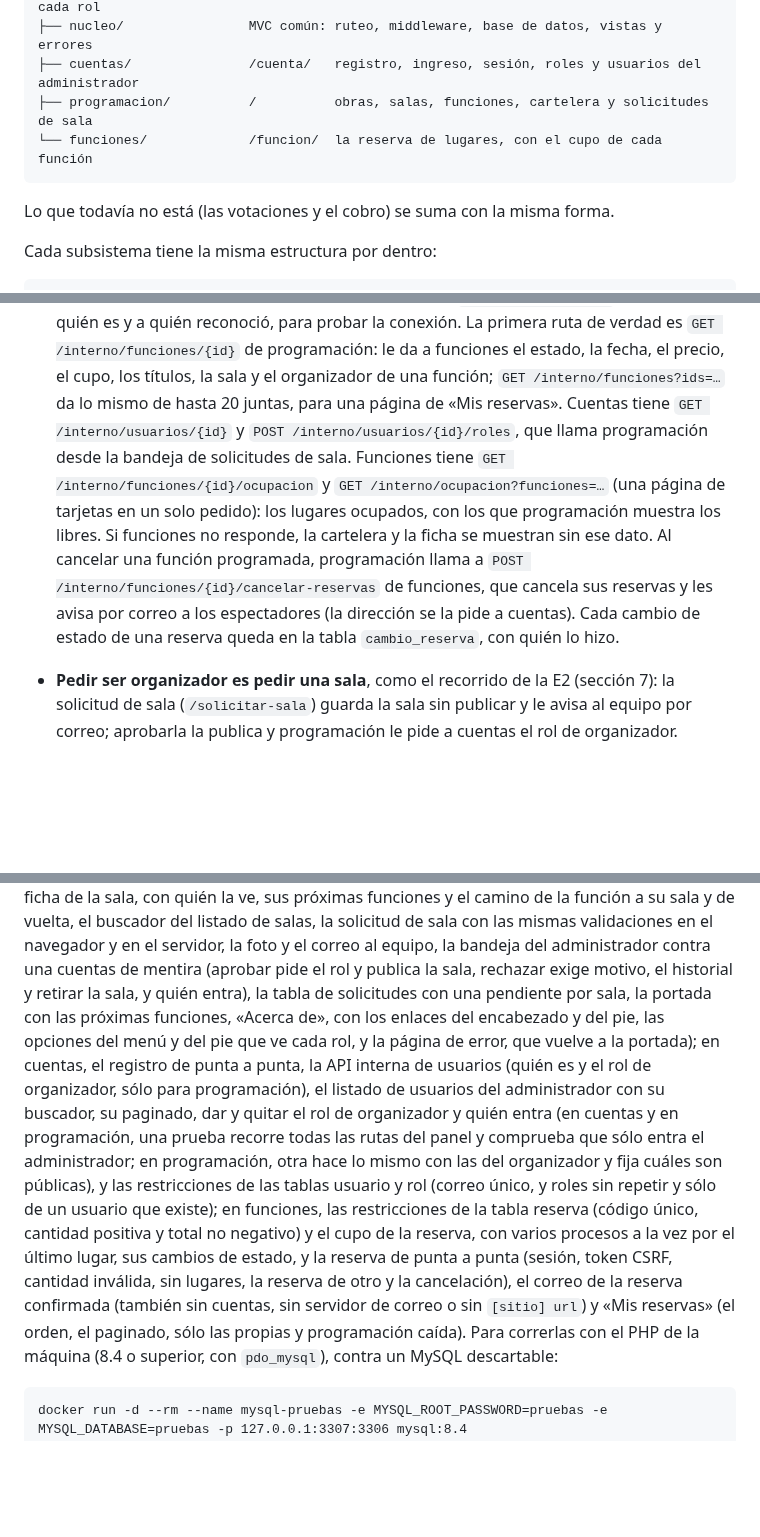
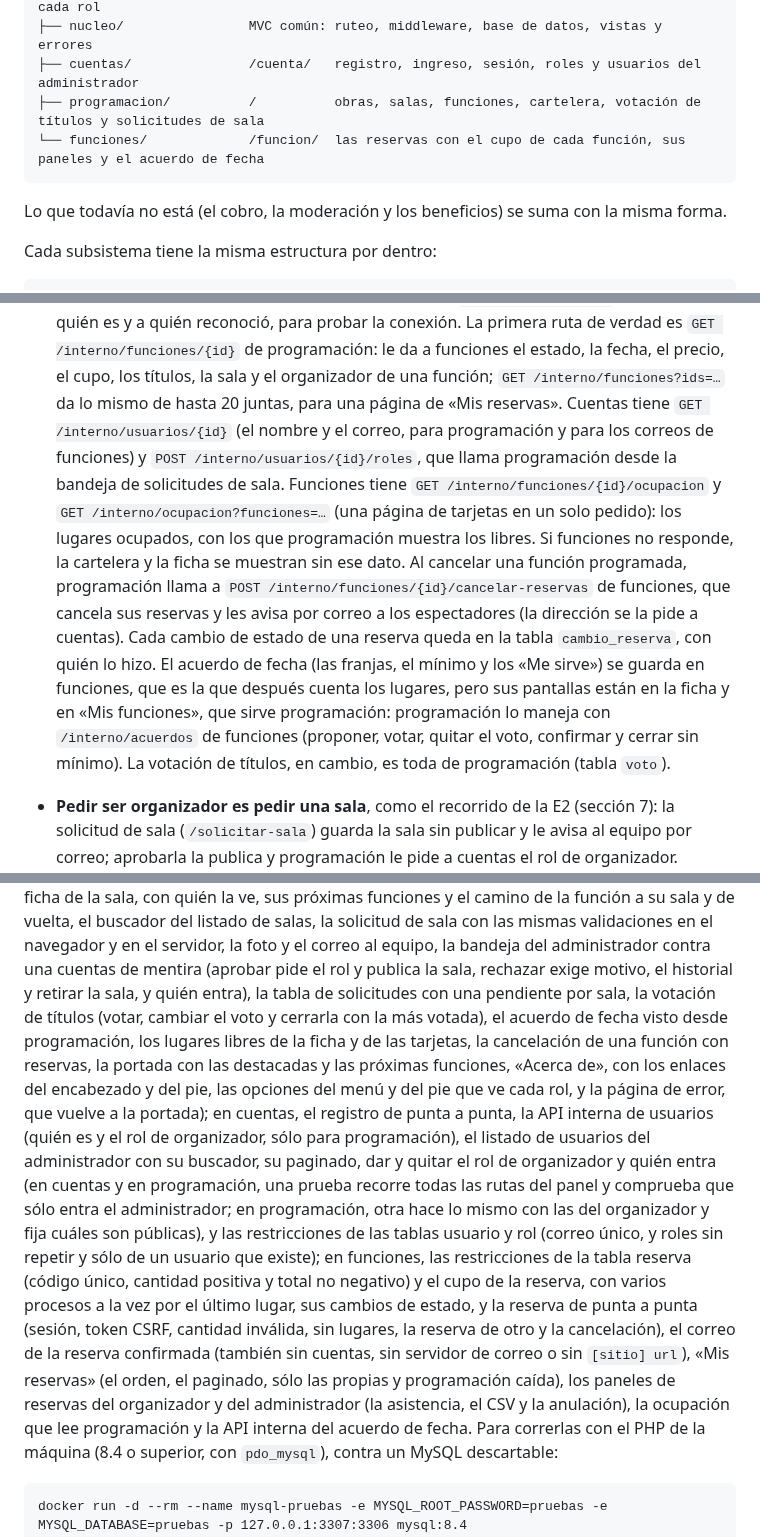
Before and after one commit to cerberus-paw/backend-indiecinema, a Markdown page: README.md, 3 parts joined by grey strips. Drawn GitHub-style; blank space fills up the shorter version.

Commit message:
docs: el README y seguridad.md al día con lo que va de la entrega 4 (IC-445)

````diff
--- a/README.md
+++ b/README.md
@@ -45,11 +45,11 @@ backend-indiecinema/
 ├── docs/guion-de-prueba.md  el recorrido de punta a punta en el sitio publicado, con cada rol
 ├── nucleo/                MVC común: ruteo, middleware, base de datos, vistas y errores
 ├── cuentas/               /cuenta/   registro, ingreso, sesión, roles y usuarios del administrador
-├── programacion/          /          obras, salas, funciones, cartelera y solicitudes de sala
-└── funciones/             /funcion/  la reserva de lugares, con el cupo de cada función
+├── programacion/          /          obras, salas, funciones, cartelera, votación de títulos y solicitudes de sala
+└── funciones/             /funcion/  las reservas con el cupo de cada función, sus paneles y el acuerdo de fecha
 ```
 
-Lo que todavía no está (las votaciones y el cobro) se suma con la misma forma.
+Lo que todavía no está (el cobro, la moderación y los beneficios) se suma con la misma forma.
 
 Cada subsistema tiene la misma estructura por dentro:
 
@@ -197,8 +197,9 @@ todo el sitio se vea igual aunque lo sirvan subsistemas distintos.
   estado, la fecha, el precio, el cupo, los títulos, la sala y el organizador de una función;
   `GET /interno/funciones?ids=…` da lo mismo de hasta 20 juntas, para una página de «Mis
   reservas».
-  Cuentas tiene `GET /interno/usuarios/{id}` y `POST /interno/usuarios/{id}/roles`, que llama
-  programación desde la bandeja de solicitudes de sala.
+  Cuentas tiene `GET /interno/usuarios/{id}` (el nombre y el correo, para programación y para los
+  correos de funciones) y `POST /interno/usuarios/{id}/roles`, que llama programación desde la
+  bandeja de solicitudes de sala.
   Funciones tiene `GET /interno/funciones/{id}/ocupacion` y `GET /interno/ocupacion?funciones=…`
   (una página de tarjetas en un solo pedido): los lugares ocupados, con los que programación
   muestra los libres. Si funciones no responde, la cartelera y la ficha se muestran sin ese dato.
@@ -206,6 +207,11 @@ todo el sitio se vea igual aunque lo sirvan subsistemas distintos.
   /interno/funciones/{id}/cancelar-reservas` de funciones, que cancela sus reservas y les avisa por
   correo a los espectadores (la dirección se la pide a cuentas). Cada cambio de estado de una
   reserva queda en la tabla `cambio_reserva`, con quién lo hizo.
+  El acuerdo de fecha (las franjas, el mínimo y los «Me sirve») se guarda en funciones, que es
+  la que después cuenta los lugares, pero sus pantallas están en la ficha y en «Mis funciones»,
+  que sirve programación: programación lo maneja con `/interno/acuerdos` de funciones (proponer,
+  votar, quitar el voto, confirmar y cerrar sin mínimo). La votación de títulos, en cambio, es
+  toda de programación (tabla `voto`).
 - **Pedir ser organizador es pedir una sala**, como el recorrido de la E2 (sección 7): la
   solicitud de sala (`/solicitar-sala`) guarda la sala sin publicar y le avisa al equipo por
   correo; aprobarla la publica y programación le pide a cuentas el rol de organizador. Primero el
@@ -565,8 +570,10 @@ la ve, sus próximas funciones y el camino de la función a su sala y de vuelta,
 listado de salas, la solicitud de sala con las mismas validaciones en el navegador y en el
 servidor, la foto y el correo al equipo, la bandeja del administrador contra una cuentas de
 mentira (aprobar pide el rol y publica la sala, rechazar exige motivo, el historial y retirar la
-sala, y quién entra), la tabla de solicitudes con una pendiente por sala, la portada
-con las próximas funciones, «Acerca de», con los enlaces del encabezado y del pie, las opciones del
+sala, y quién entra), la tabla de solicitudes con una pendiente por sala, la votación de títulos
+(votar, cambiar el voto y cerrarla con la más votada), el acuerdo de fecha visto desde
+programación, los lugares libres de la ficha y de las tarjetas, la cancelación de una función con
+reservas, la portada con las destacadas y las próximas funciones, «Acerca de», con los enlaces del encabezado y del pie, las opciones del
 menú y del pie que ve cada rol, y la página de error, que vuelve a la portada); en cuentas, el
 registro de punta a punta, la API interna de usuarios (quién es y el rol de organizador, sólo para
 programación), el listado de usuarios del administrador con su buscador, su paginado, dar y quitar
@@ -577,8 +584,10 @@ usuario y rol (correo único, y roles sin repetir y sólo de un usuario que exis
 restricciones de la tabla reserva (código único, cantidad positiva y total no negativo) y el cupo de
 la reserva, con varios procesos a la vez por el último lugar, sus cambios de estado, y la reserva de punta a punta (sesión,
 token CSRF, cantidad inválida, sin lugares, la reserva de otro y la cancelación), el correo de la
-reserva confirmada (también sin cuentas, sin servidor de correo o sin `[sitio] url`) y «Mis
-reservas» (el orden, el paginado, sólo las propias y programación caída). Para correrlas con el PHP
+reserva confirmada (también sin cuentas, sin servidor de correo o sin `[sitio] url`), «Mis
+reservas» (el orden, el paginado, sólo las propias y programación caída), los paneles de reservas
+del organizador y del administrador (la asistencia, el CSV y la anulación), la ocupación que lee
+programación y la API interna del acuerdo de fecha. Para correrlas con el PHP
 de la máquina (8.4 o superior, con `pdo_mysql`), contra un MySQL descartable:
 
 ```
````
Also changed, not shown: other parts of README.md (+12 -13 lines), docs/seguridad.md (+3 -2 lines).
